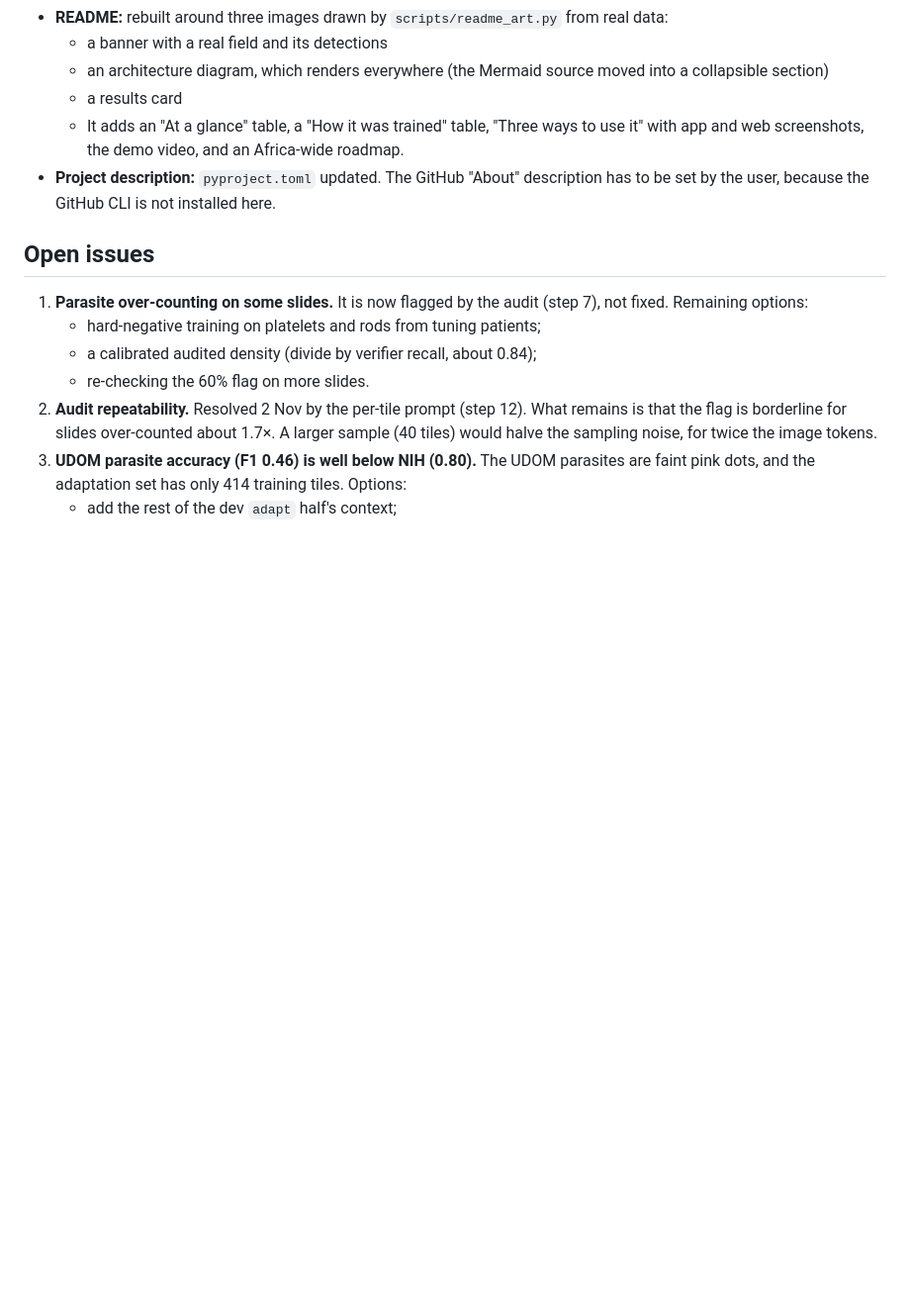
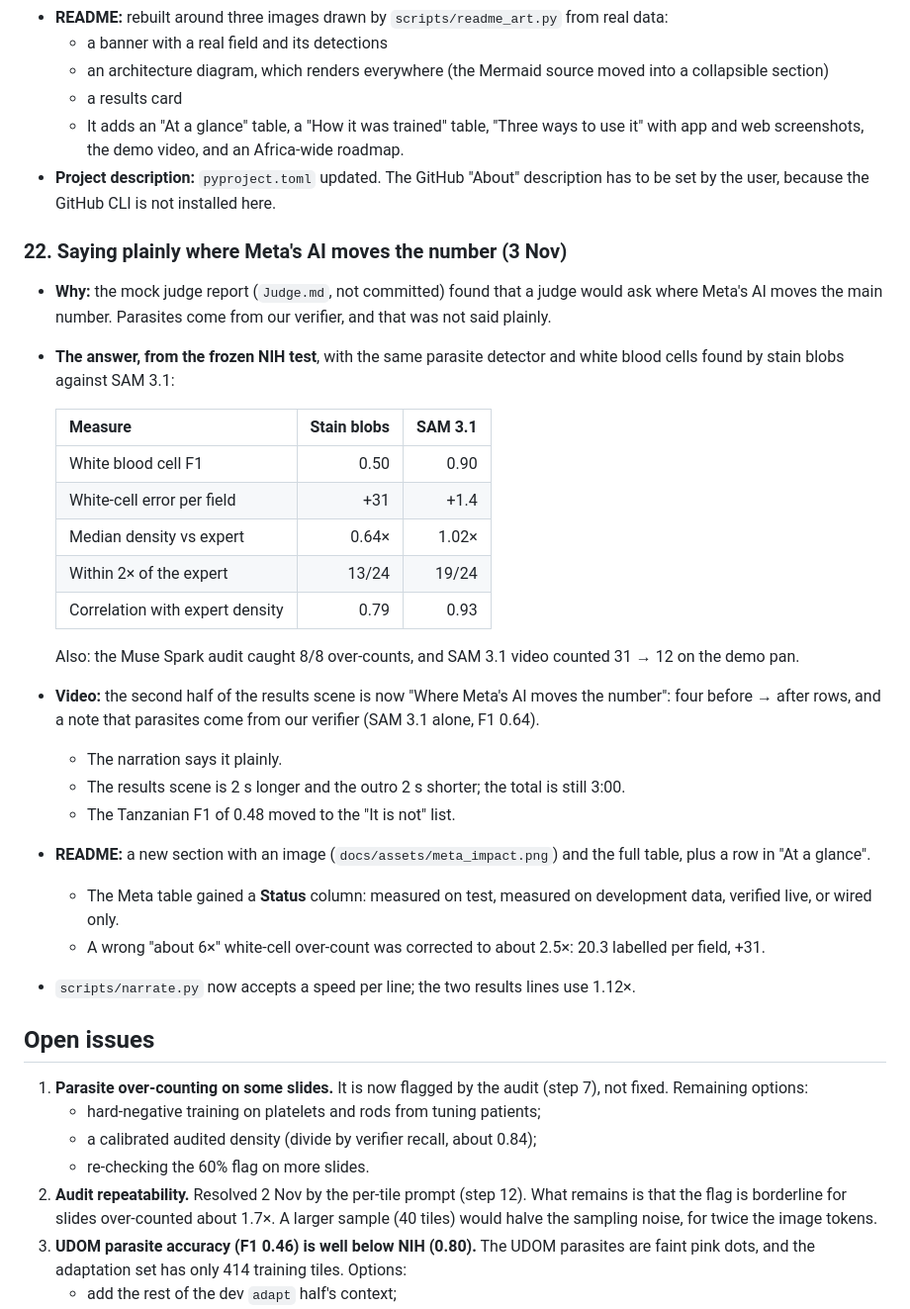
Before and after one commit to albertmwangwa/darubini, a Markdown page: docs/STATUS.md, the part around the change. Shown at 99% size. Drawn GitHub-style; blank space fills up the shorter version.

```diff
--- a/docs/STATUS.md
+++ b/docs/STATUS.md
@@ -451,6 +451,29 @@ The user asked to complete the implementation plan. Three Meta-tooling items wer
   - It adds an "At a glance" table, a "How it was trained" table, "Three ways to use it" with app and web screenshots, the demo video, and an Africa-wide roadmap.
 - **Project description:** `pyproject.toml` updated. The GitHub "About" description has to be set by the user, because the GitHub CLI is not installed here.
 
+### 22. Saying plainly where Meta's AI moves the number (3 Nov)
+
+- **Why:** the mock judge report (`Judge.md`, not committed) found that a judge would ask where Meta's AI moves the main number. Parasites come from our verifier, and that was not said plainly.
+- **The answer, from the frozen NIH test**, with the same parasite detector and white blood cells found by stain blobs against SAM 3.1:
+
+  | Measure | Stain blobs | SAM 3.1 |
+  | --- | ---: | ---: |
+  | White blood cell F1 | 0.50 | 0.90 |
+  | White-cell error per field | +31 | +1.4 |
+  | Median density vs expert | 0.64× | 1.02× |
+  | Within 2× of the expert | 13/24 | 19/24 |
+  | Correlation with expert density | 0.79 | 0.93 |
+
+  Also: the Muse Spark audit caught 8/8 over-counts, and SAM 3.1 video counted 31 → 12 on the demo pan.
+- **Video:** the second half of the results scene is now "Where Meta's AI moves the number": four before → after rows, and a note that parasites come from our verifier (SAM 3.1 alone, F1 0.64).
+  - The narration says it plainly.
+  - The results scene is 2 s longer and the outro 2 s shorter; the total is still 3:00.
+  - The Tanzanian F1 of 0.48 moved to the "It is not" list.
+- **README:** a new section with an image (`docs/assets/meta_impact.png`) and the full table, plus a row in "At a glance".
+  - The Meta table gained a **Status** column: measured on test, measured on development data, verified live, or wired only.
+  - A wrong "about 6×" white-cell over-count was corrected to about 2.5×: 20.3 labelled per field, +31.
+- `scripts/narrate.py` now accepts a speed per line; the two results lines use 1.12×.
+
 ## Open issues
 
 1. **Parasite over-counting on some slides.** It is now flagged by the audit (step 7), not fixed. Remaining options:
```
Also changed, not shown: README.md (+35 -12 lines), docs/demo/SCRIPT.md (+4 -4 lines), docs/assets/meta_impact.png (added), 4 other files.
